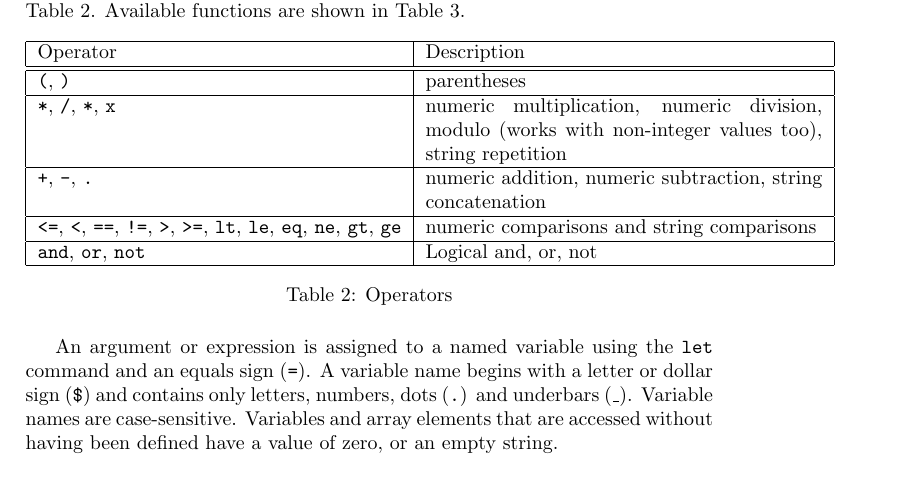
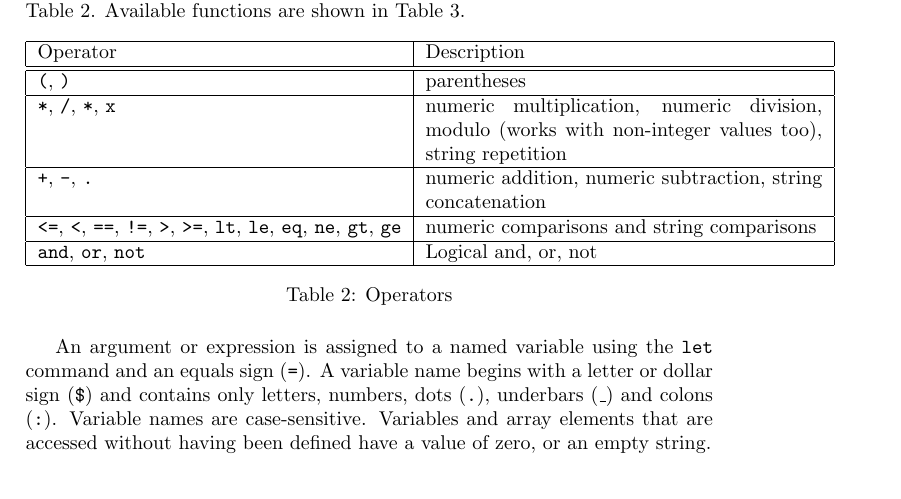
Before and after one commit to simoc/mapyrus, a LaTeX document (userdoc/mapyrus.tex, which reads userdoc/reference.tex): part of page 30 of 47, cut so that both start at the same text. Compiled offline with pdfLaTeX.

Commit message:
Allow colons in variable names.

```diff
--- a/userdoc/reference.tex
+++ b/userdoc/reference.tex
@@ -301,7 +301,8 @@ are automatically deleted after 5 minutes. \\
 An argument or expression is assigned to a named variable using the
 \texttt{let} command and an equals sign (\texttt{=}).  A variable name begins
 with a letter or dollar sign (\texttt{\$}) and contains only letters, numbers,
-dots (\texttt{.}) and underbars (\texttt{\_}).  Variable names are
+dots (\texttt{.}), underbars (\texttt{\_}) and colons (\texttt{:}).
+Variable names are
 case-sensitive.  Variables and array elements that are accessed without having
 been defined have a value of zero, or an empty string.
 
```
